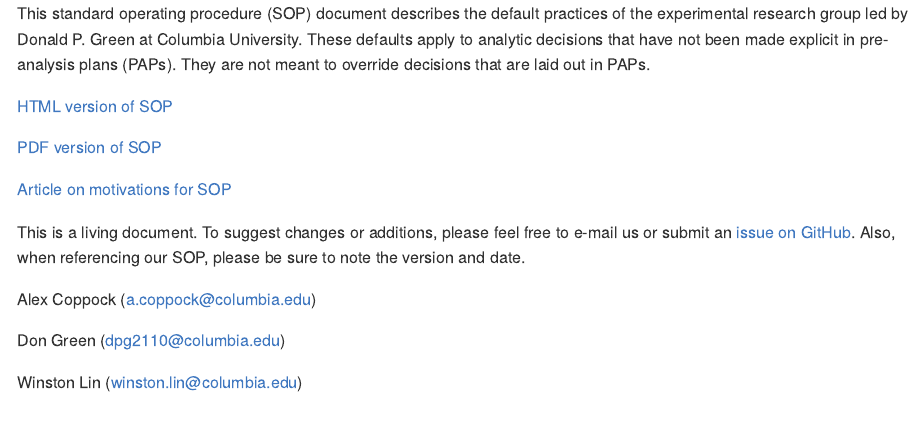
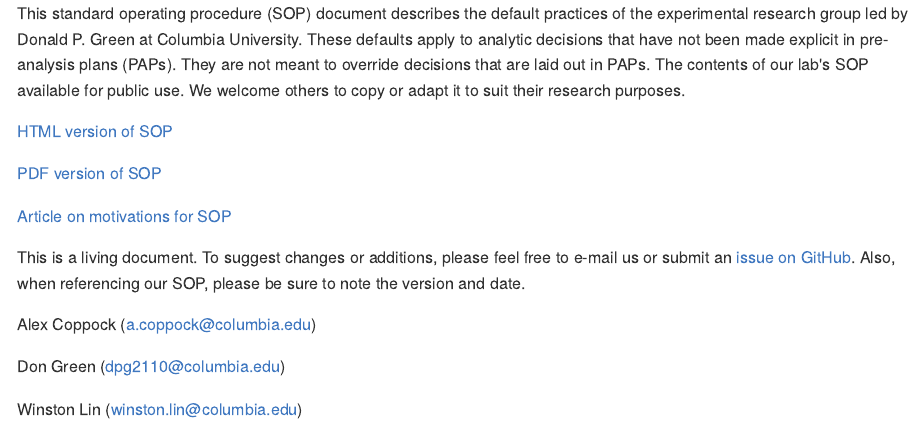
Before and after one commit to acoppock/Green-Lab-SOP, an R Markdown document (README.Rmd): the page in a window 1100 px wide, from its top. The pictures show the output file README.md that the author committed with the source, drawn offline in the style of GitHub.

Commit message:
update README

````diff
--- a/README.Rmd
+++ b/README.Rmd
@@ -14,7 +14,7 @@
 )
 ```
 
-This standard operating procedure (SOP) document describes the default practices of the experimental research group led by Donald P. Green at Columbia University. These defaults apply to analytic decisions that have not been made explicit in pre-analysis plans (PAPs). They are not meant to override decisions that are laid out in PAPs.
+This standard operating procedure (SOP) document describes the default practices of the experimental research group led by Donald P. Green at Columbia University. These defaults apply to analytic decisions that have not been made explicit in pre-analysis plans (PAPs). They are not meant to override decisions that are laid out in PAPs. The contents of our lab's SOP available for public use. We welcome others to copy or adapt it to suit their research purposes.
 
 [HTML version of SOP](http://htmlpreview.github.io/?https://github.com/acoppock/Green-Lab-SOP/blob/master/Green_Lab_SOP.html)
 
````
Also changed, not shown: README.md.
